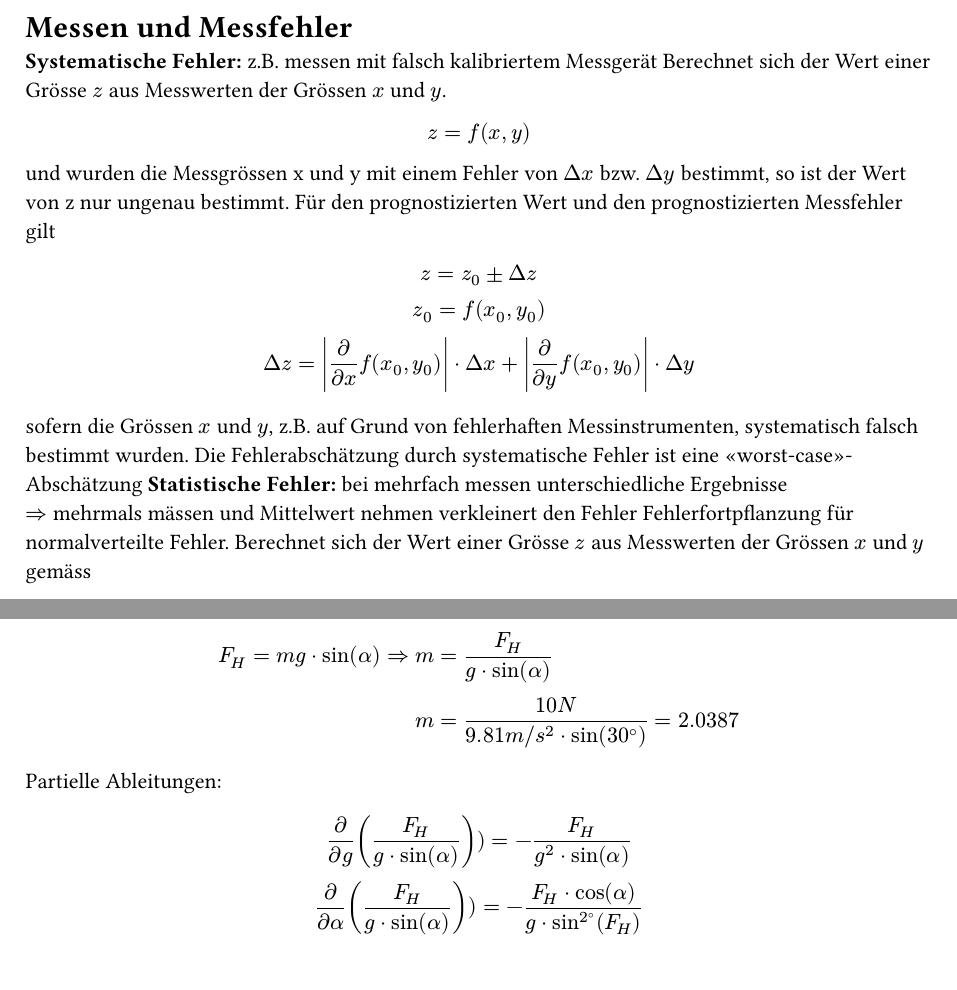
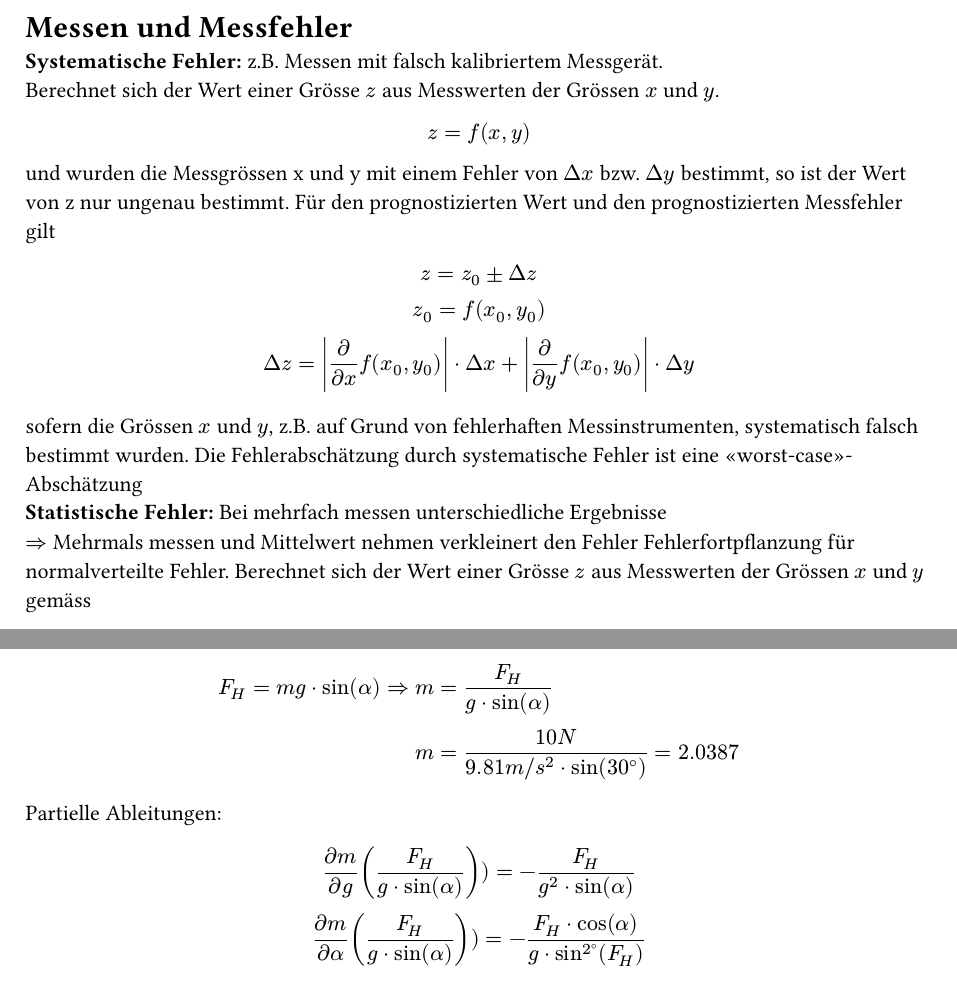
Before and after one commit to takotori/PhAI-Spick, a Typst document (sections/messfehler.typ): two parts of pages 1 and 2 of 2, joined at a grey line, cut so that both start at the same text. Compiled offline with Typst 0.15.

Commit message:
small improvements

```diff
--- a/sections/messfehler.typ
+++ b/sections/messfehler.typ
@@ -14,9 +14,9 @@ z_0 = f(x_0,y_0) \
 Delta z= abs(partial/(partial x) f(x_0,y_0)) dot Delta x+ abs( partial/(partial y) f(x_0,y_0)) dot Delta y
 $
 
-sofern die Grössen $x$ und $y$, z.B. auf Grund von fehlerhaften Messinstrumenten, systematisch falsch bestimmt wurden. Die Fehlerabschätzung durch systematische Fehler ist eine «worst-case»-Abschätzung
-*Statistische Fehler:* bei mehrfach messen unterschiedliche Ergebnisse \
- $=>$ mehrmals mässen und Mittelwert nehmen verkleinert den Fehler
+sofern die Grössen $x$ und $y$, z.B. auf Grund von fehlerhaften Messinstrumenten, systematisch falsch bestimmt wurden. Die Fehlerabschätzung durch systematische Fehler ist eine «worst-case»-Abschätzung \
+*Statistische Fehler:* Bei mehrfach messen unterschiedliche Ergebnisse \
+ $=>$ Mehrmals messen und Mittelwert nehmen verkleinert den Fehler
 Fehlerfortpflanzung für normalverteilte Fehler. Berechnet sich der Wert einer
 Grösse $z$ aus Messwerten der Grössen $x$ und $y$ gemäss
 #align(center, $z=f(x,y)$)
@@ -49,8 +49,8 @@ m &=(10N)/(9.81 m\/s^2 dot sin(30^circle.small) )=2.0387
 $
 Partielle Ableitungen:
 $
-partial/(partial g) (F_H/(g dot sin(alpha)) ))=-F_H/(g^2 dot sin(alpha) ) \
-partial/(partial alpha) (F_H/(g dot sin(alpha)) ))=-(F_H dot cos(alpha))/(g dot sin^2^circle.small (F_H))
+frac(partial m, partial g) (F_H/(g dot sin(alpha)) ))=-F_H/(g^2 dot sin(alpha) ) \
+frac(partial m, partial alpha) (F_H/(g dot sin(alpha)) ))=-(F_H dot cos(alpha))/(g dot sin^2^circle.small (F_H))
 $
 $
 Delta m &= abs(-F_H/(g^2 dot sin(alpha)) dot colmagenta(Delta g)) +  abs(-(F_H dot cos(alpha))/(g dot sin^2 (F_H ) ) dot colorange(Delta alpha)) \ &+ abs(1/(g dot sin(alpha)) dot colgreen(Delta
```
Also changed, not shown: sections/grundlagen.typ (+4 -0 lines), sections/weiteres.typ (+1 -0 lines), figures/fadenpendel.png, figures/kraftStatik3.png, main.pdf, sections/messfehler.typ (2 more changed lines).
